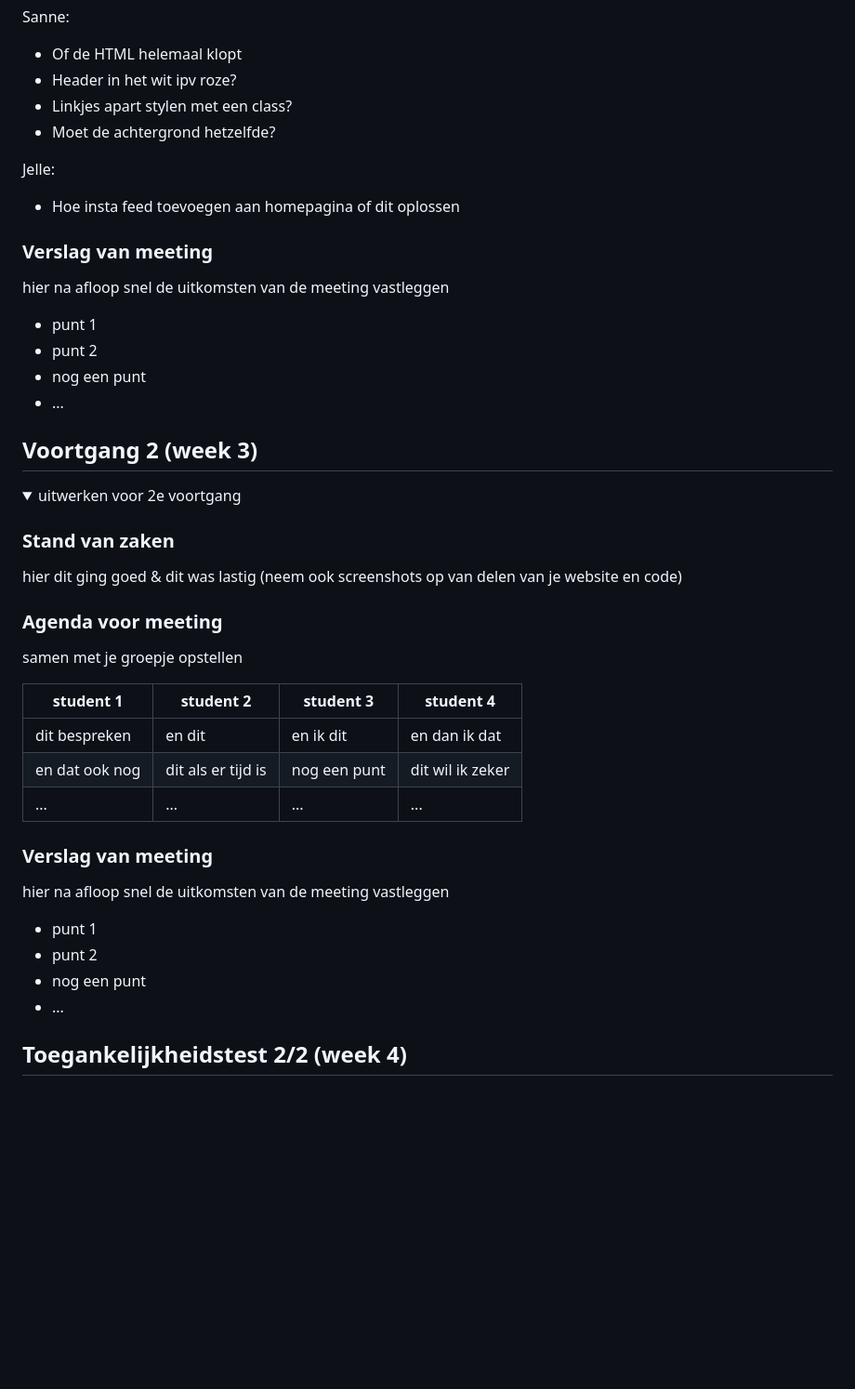
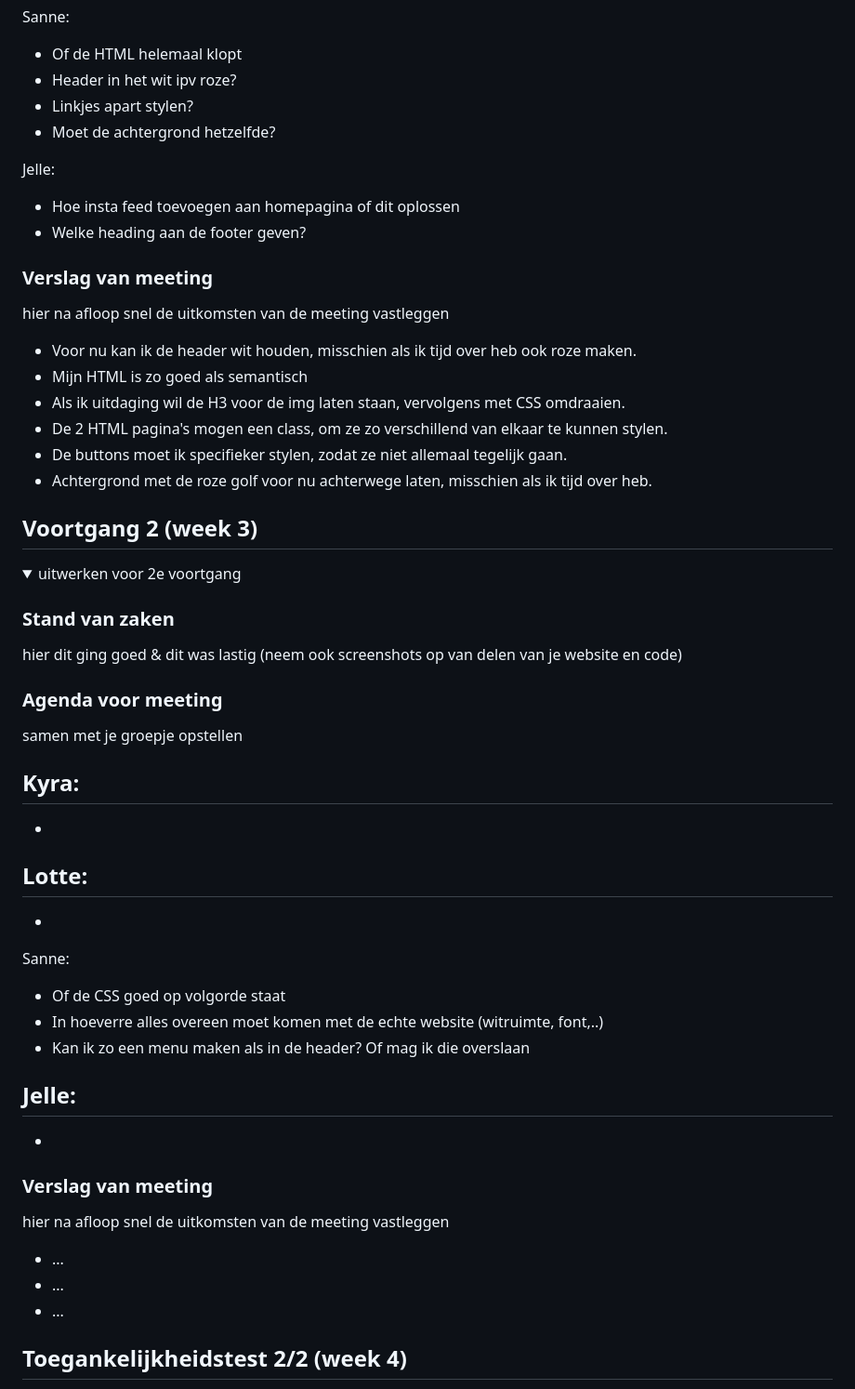
Before and after one commit to sanne-oosterhof/FED, a Markdown page: README.md, the part around the change. Shown: that part at 93% size. GitHub-like rendering; folded sections open; blank space fills up the shorter version.

```diff
--- a/README.md
+++ b/README.md
@@ -157,11 +157,12 @@ Nb. Door *open* toe te voegen aan een *details* element kun je deze standaard op
   Sanne:
   - Of de HTML helemaal klopt
   - Header in het wit ipv roze?
-  - Linkjes apart stylen met een class?
+  - Linkjes apart stylen?
   - Moet de achtergrond hetzelfde?
 
   Jelle:
   - Hoe insta feed toevoegen aan homepagina of dit oplossen
+  - Welke heading aan de footer geven?
 
 
   <!-- | Kyra           | Lotte                    | Sanne                               | Jelle?           |
@@ -174,10 +175,12 @@ Nb. Door *open* toe te voegen aan een *details* element kun je deze standaard op
   ### Verslag van meeting
   hier na afloop snel de uitkomsten van de meeting vastleggen
 
-  - punt 1
-  - punt 2
-  - nog een punt
-  - ...
+  - Voor nu kan ik de header wit houden, misschien als ik tijd over heb ook roze maken.
+  - Mijn HTML is zo goed als semantisch
+  - Als ik uitdaging wil de H3 voor de img laten staan, vervolgens met CSS omdraaien.
+  - De 2 HTML pagina's mogen een class, om ze zo verschillend van elkaar te kunnen stylen.
+  - De buttons moet ik specifieker stylen, zodat ze niet allemaal tegelijk gaan.
+  - Achtergrond met de roze golf voor nu achterwege laten, misschien als ik tijd over heb.
 
 </details>
 
@@ -197,19 +200,35 @@ Nb. Door *open* toe te voegen aan een *details* element kun je deze standaard op
   ### Agenda voor meeting
   samen met je groepje opstellen
 
-  | student 1      | student 2          | student 3    | student 4        |
+  Kyra:
+  -
+  -
+
+  Lotte:
+  -
+  -
+
+  Sanne:
+  - Of de CSS goed op volgorde staat
+  - In hoeverre alles overeen moet komen met de echte website (witruimte, font,..)
+  - Kan ik zo een menu maken als in de header? Of mag ik die overslaan
+
+  Jelle:
+  -
+  -
+
+  <!-- | student 1      | student 2          | student 3    | student 4        |
   | ---            | ---                | ---          | ---              |
   | dit bespreken  | en dit             | en ik dit    | en dan ik dat    |
   | en dat ook nog | dit als er tijd is | nog een punt | dit wil ik zeker |
-  | ...            | ...                | ...          | ...              |
+  | ...            | ...                | ...          | ...              | -->
 
 
   ### Verslag van meeting
   hier na afloop snel de uitkomsten van de meeting vastleggen
 
-  - punt 1
-  - punt 2
-  - nog een punt
+- ...
+- ...
 - ...
 
 </details>
```
Also changed, not shown: images/menu-kruisje.png (added), images/menu-strepen.png (added), 6 other files.
